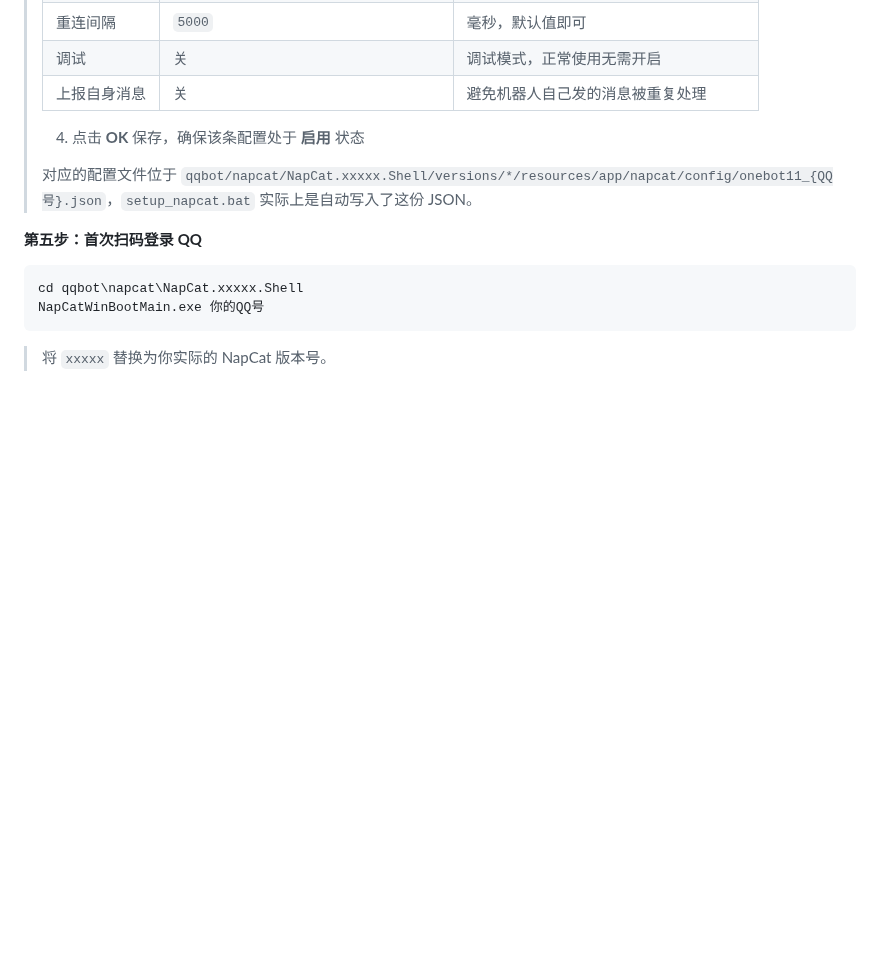
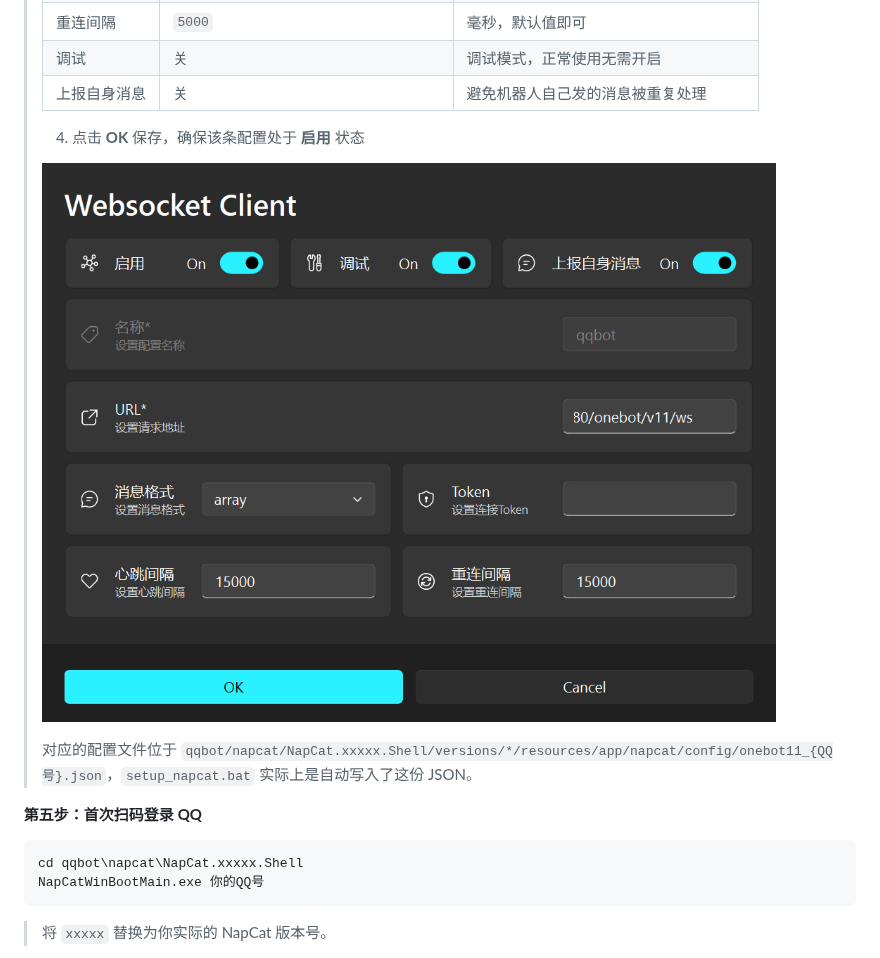
Before and after one commit to KP-i2/qqbot-multiple-character, a Markdown page: README.md, the part around the change. GitHub-like rendering; pictures changed too: docs/napcat-websocket-config.png (added); blank space fills up the shorter version.

Commit message:
docs: 添加 NapCat WebSocket 客户端配置截图
在配置说明中嵌入实际界面截图，方便用户对照操作。

🤖 Generated with [Qoder][https://qoder.com]

```diff
--- a/README.md
+++ b/README.md
@@ -102,6 +102,8 @@ DEFAULT_SKILL=761
 > | 上报自身消息 | 关 | 避免机器人自己发的消息被重复处理 |
 >
 > 4. 点击 **OK** 保存，确保该条配置处于 **启用** 状态
+>
+> ![NapCat WebSocket 客户端配置](docs/napcat-websocket-config.png)
 >
 > 对应的配置文件位于 `qqbot/napcat/NapCat.xxxxx.Shell/versions/*/resources/app/napcat/config/onebot11_{QQ号}.json`，`setup_napcat.bat` 实际上是自动写入了这份 JSON。
 
```
